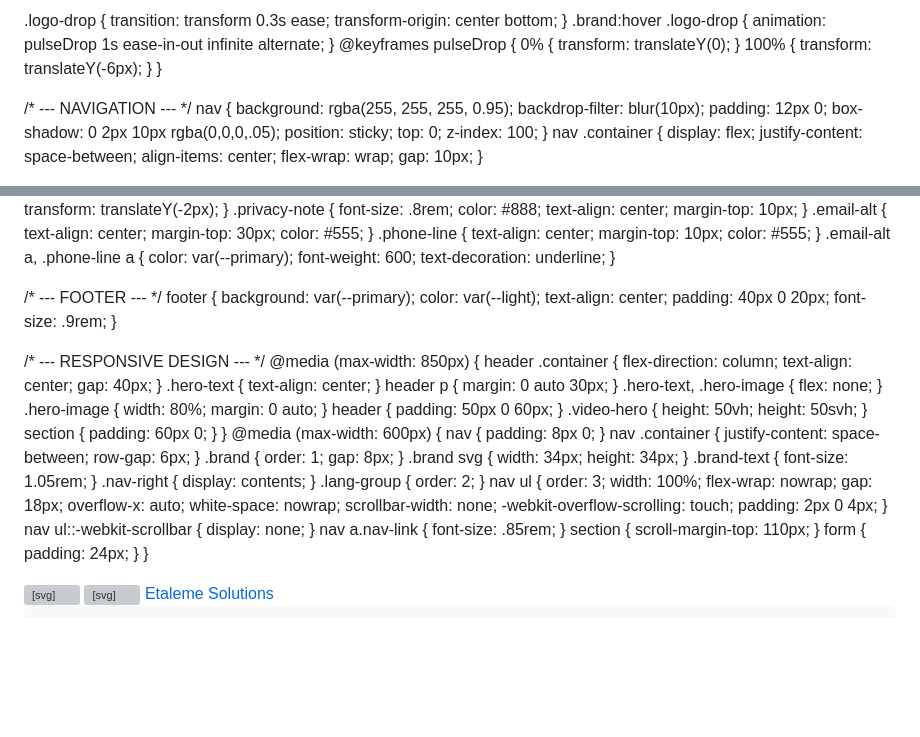
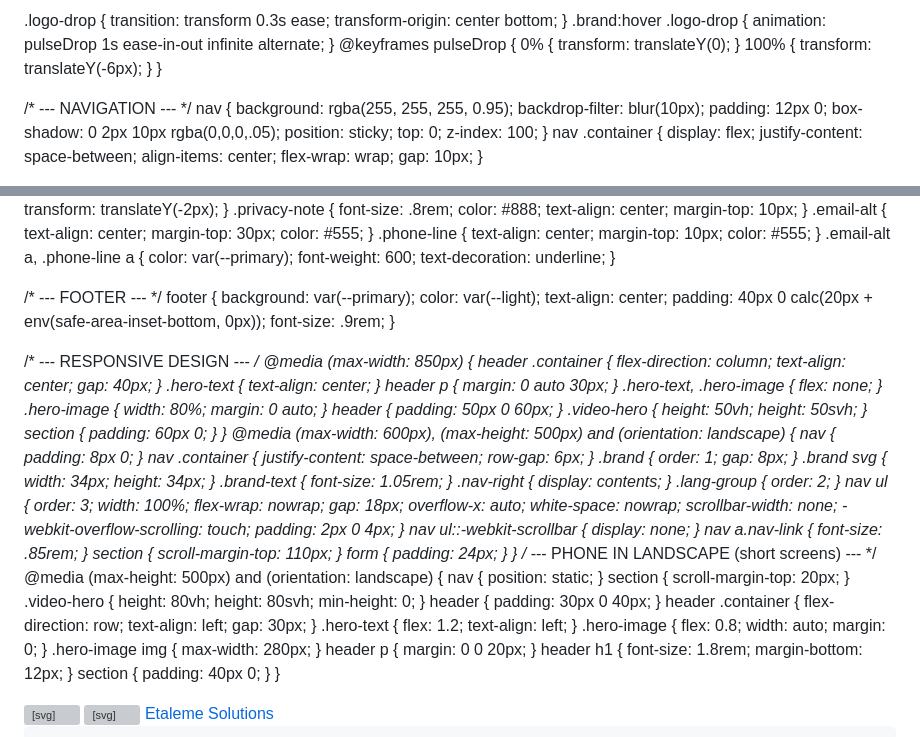
Before and after one commit to RAS-SAR/etaleme-website-, a Markdown page: README.md, 2 parts joined by grey strips. GitHub-like rendering; blank space fills up the shorter version; grey boxes are pictures that could not be loaded.

Commit message:
Update viewport and responsive design in README

```diff
--- a/README.md
+++ b/README.md
@@ -25,7 +25,7 @@
     --border:  #e0dcd3;
   }
   * { margin: 0; padding: 0; box-sizing: border-box; }
-  html { scroll-behavior: smooth; }
+  html { scroll-behavior: smooth; -webkit-text-size-adjust: 100%; text-size-adjust: 100%; }
   body {
     font-family: 'Inter', 'Noto Sans Ethiopic', sans-serif;
     color: var(--text); background: var(--bg); line-height: 1.6;
@@ -34,7 +34,7 @@
     font-family: 'Lora', 'Noto Sans Ethiopic', serif;
     font-weight: 600;
   }
-  .container { max-width: 1100px; margin: 0 auto; padding: 0 20px; }
+  .container { max-width: 1100px; margin: 0 auto; padding: 0 max(20px, env(safe-area-inset-right, 0px)) 0 max(20px, env(safe-area-inset-left, 0px)); }
 
   section { scroll-margin-top: 90px; padding: 80px 0; }
 
@@ -231,7 +231,7 @@
   .email-alt a, .phone-line a { color: var(--primary); font-weight: 600; text-decoration: underline; }
 
   /* --- FOOTER --- */
-  footer { background: var(--primary); color: var(--light); text-align: center; padding: 40px 0 20px; font-size: .9rem; }
+  footer { background: var(--primary); color: var(--light); text-align: center; padding: 40px 0 calc(20px + env(safe-area-inset-bottom, 0px)); font-size: .9rem; }
 
   /* --- RESPONSIVE DESIGN --- */
   @media (max-width: 850px) {
@@ -244,7 +244,7 @@
     .video-hero { height: 50vh; height: 50svh; }
     section { padding: 60px 0; }
   }
-  @media (max-width: 600px) {
+  @media (max-width: 600px), (max-height: 500px) and (orientation: landscape) {
     nav { padding: 8px 0; }
     nav .container { justify-content: space-between; row-gap: 6px; }
     .brand { order: 1; gap: 8px; }
@@ -258,6 +258,20 @@
     nav a.nav-link { font-size: .85rem; }
     section { scroll-margin-top: 110px; }
     form { padding: 24px; }
+  }
+  /* --- PHONE IN LANDSCAPE (short screens) --- */
+  @media (max-height: 500px) and (orientation: landscape) {
+    nav { position: static; }
+    section { scroll-margin-top: 20px; }
+    .video-hero { height: 80vh; height: 80svh; min-height: 0; }
+    header { padding: 30px 0 40px; }
+    header .container { flex-direction: row; text-align: left; gap: 30px; }
+    .hero-text { flex: 1.2; text-align: left; }
+    .hero-image { flex: 0.8; width: auto; margin: 0; }
+    .hero-image img { max-width: 280px; }
+    header p { margin: 0 0 20px; }
+    header h1 { font-size: 1.8rem; margin-bottom: 12px; }
+    section { padding: 40px 0; }
   }
 </style>
 </head>
```
Also changed, not shown: other parts of README.md (+1 -1 lines).
